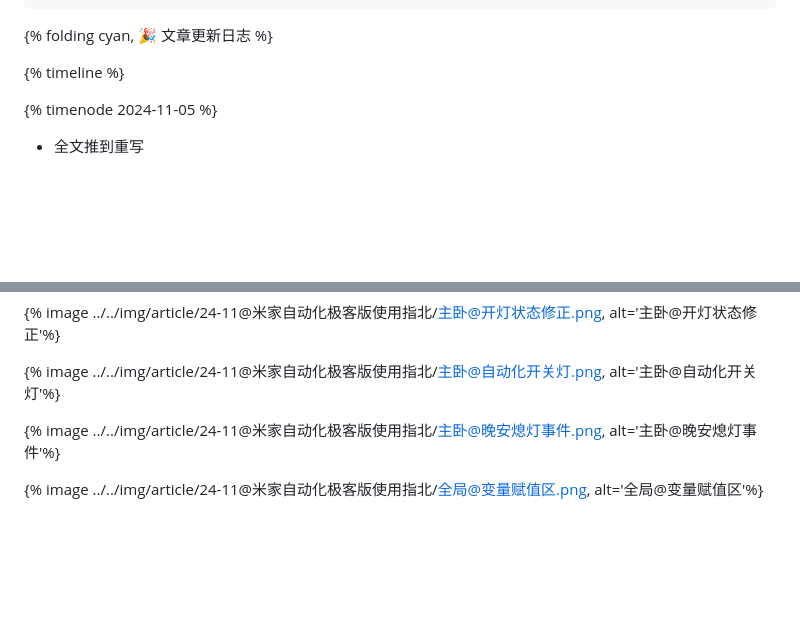
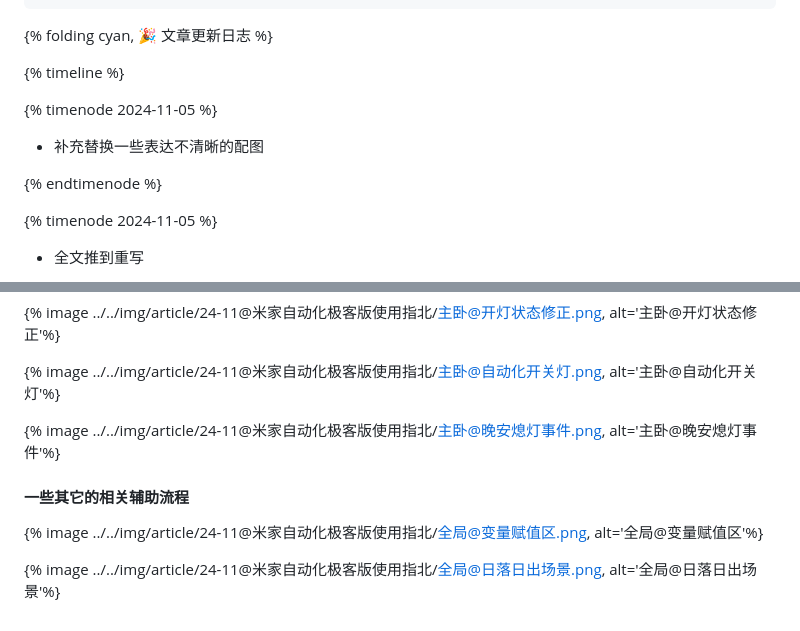
Before and after one commit to inkss/markdown, a Markdown page: Hexo/2024/24-11@米家自动化极客版使用指北.md, 2 parts joined by grey strips. Rendered like a GitHub page; blank space fills up the shorter version.

```diff
--- a/Hexo/2024/24-11@米家自动化极客版使用指北.md
+++ b/Hexo/2024/24-11@米家自动化极客版使用指北.md
@@ -20,6 +20,12 @@ abbrlink: 78a787b3
 {% folding cyan, 🎉 文章更新日志 %}
 
 {% timeline %}
+
+{% timenode 2024-11-05 %}
+
+  + 补充替换一些表达不清晰的配图
+
+{% endtimenode %}
 
 {% timenode 2024-11-05 %}
 
@@ -263,4 +281,8 @@ abbrlink: 78a787b3
 
 {% image ../../img/article/24-11@米家自动化极客版使用指北/主卧@晚安熄灯事件.png, alt='主卧@晚安熄灯事件'%}
 
+#### 一些其它的相关辅助流程
+
 {% image ../../img/article/24-11@米家自动化极客版使用指北/全局@变量赋值区.png, alt='全局@变量赋值区'%}
+
+{% image ../../img/article/24-11@米家自动化极客版使用指北/全局@日落日出场景.png, alt='全局@日落日出场景'%}
```
Also changed, not shown: other parts of Hexo/2024/24-11@米家自动化极客版使用指北.md (+14 -2 lines).
